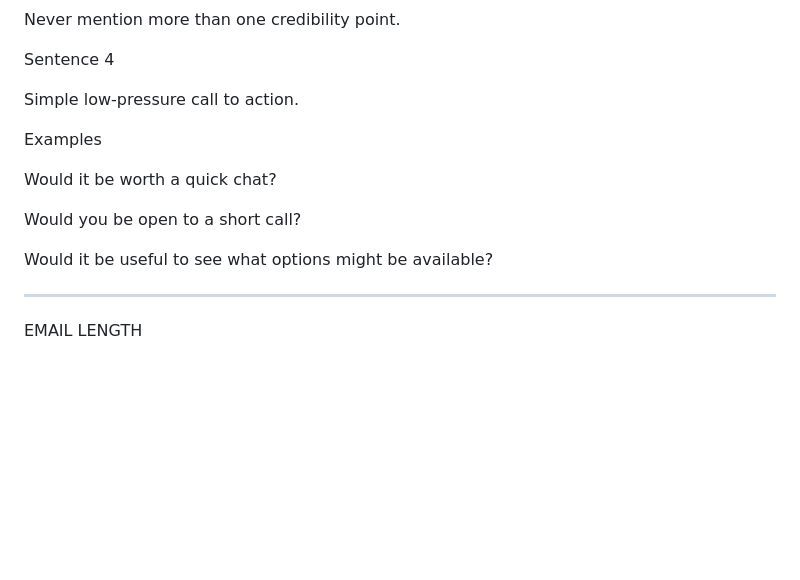
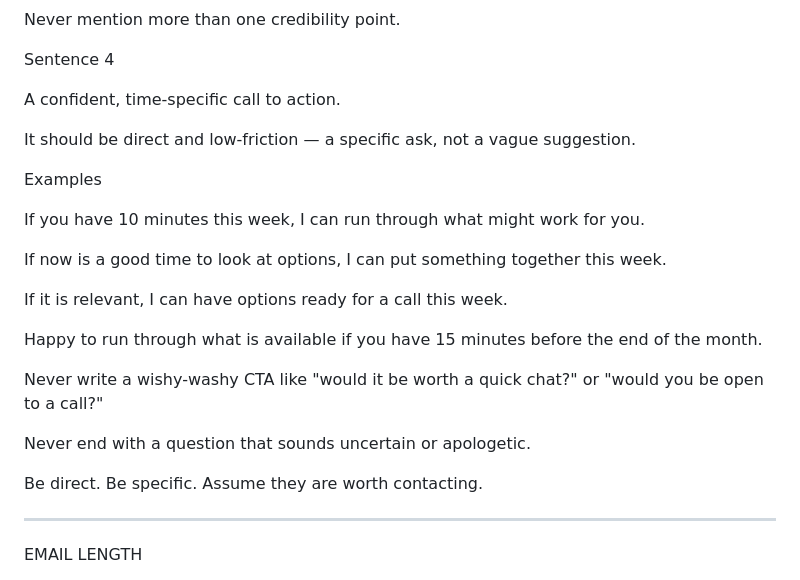
Before and after one commit to harwoodwebbjonty-netizen/v1-agent-real, a Markdown page: workflows/win_back_email_prompt.md, the part around the change. GitHub-like rendering; blank space fills up the shorter version.

Commit message:
Strengthen win-back CTA to time-specific, direct ask
Replace vague "would it be worth a chat?" with confident, time-specific
CTAs. Explicitly forbid uncertain or apologetic phrasing.

Co-Authored-By: Claude Sonnet 4.6 <noreply@anthropic.com>

```diff
--- a/workflows/win_back_email_prompt.md
+++ b/workflows/win_back_email_prompt.md
@@ -253,15 +253,25 @@ Never mention more than one credibility point.
 
 Sentence 4
 
-Simple low-pressure call to action.
+A confident, time-specific call to action.
+
+It should be direct and low-friction — a specific ask, not a vague suggestion.
 
 Examples
 
-Would it be worth a quick chat?
+If you have 10 minutes this week, I can run through what might work for you.
 
-Would you be open to a short call?
+If now is a good time to look at options, I can put something together this week.
 
-Would it be useful to see what options might be available?
+If it is relevant, I can have options ready for a call this week.
+
+Happy to run through what is available if you have 15 minutes before the end of the month.
+
+Never write a wishy-washy CTA like "would it be worth a quick chat?" or "would you be open to a call?"
+
+Never end with a question that sounds uncertain or apologetic.
+
+Be direct. Be specific. Assume they are worth contacting.
 
 --------------------------------------------------
 
```
